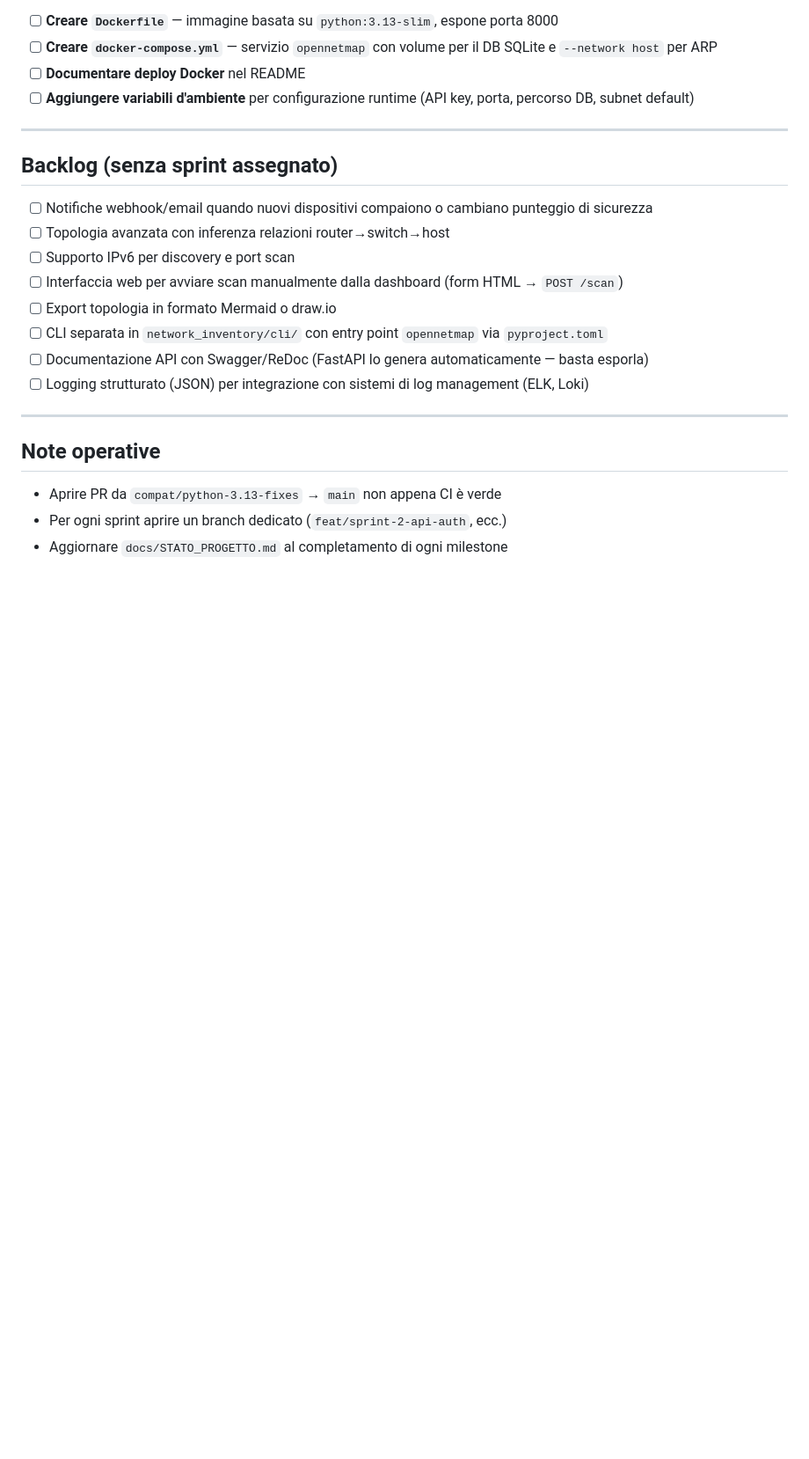
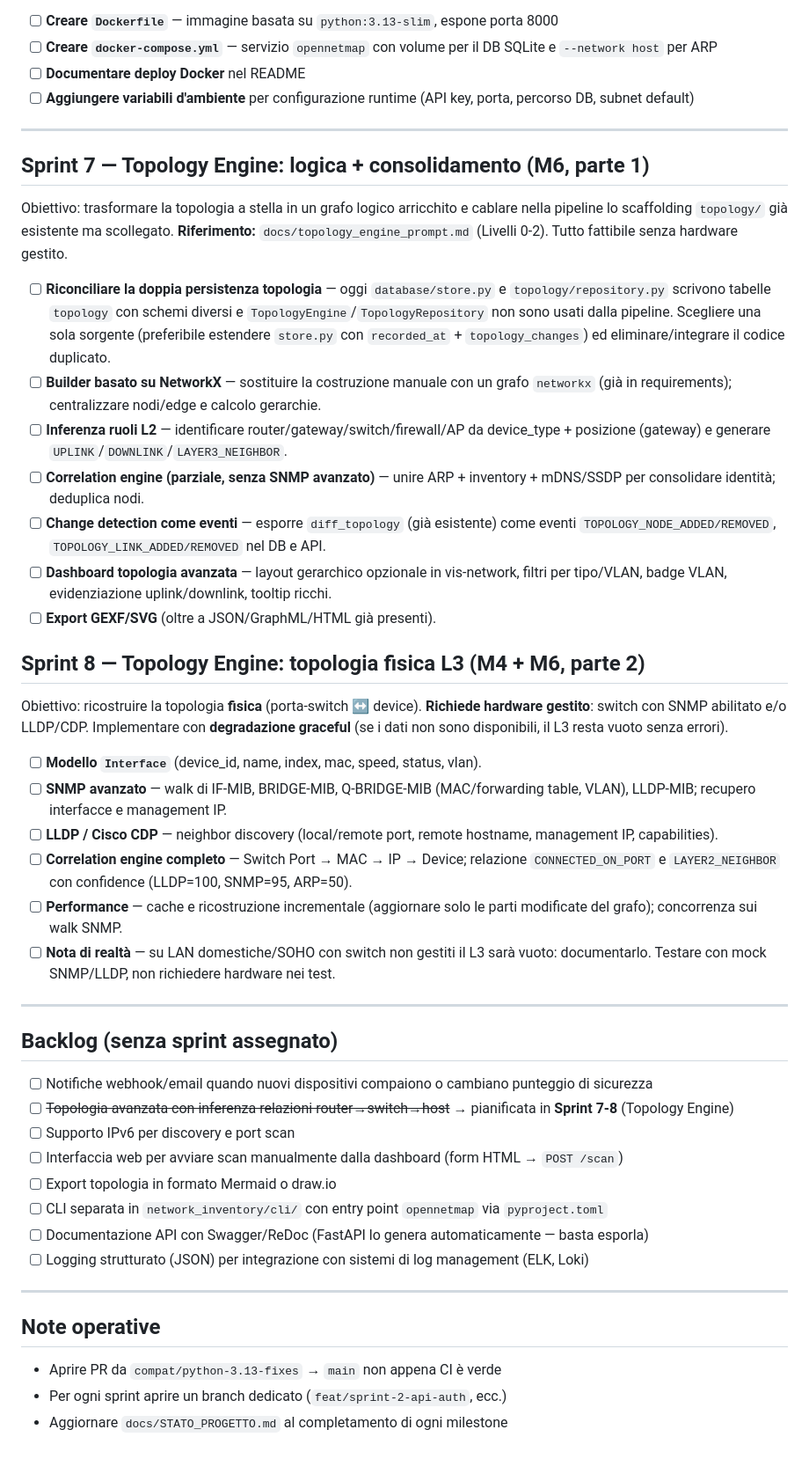
Before and after one commit to Daviz96/OpenNetMap, a Markdown page: docs/Claude docs/TODO.md, the part around the change. Shown at 88% size. GitHub-like rendering; blank space fills up the shorter version.

Commit message:
docs: pianifica Topology Engine come Sprint 7 (logico) e Sprint 8 (fisico L3)
Allinea il prompt docs/topology_engine_prompt.md alla roadmap (M6+M4).
Nota la doppia persistenza topologia da riconciliare (store.py vs repository.py).

Co-Authored-By: Claude Opus 4.8 <noreply@anthropic.com>

```diff
--- a/docs/Claude docs/TODO.md
+++ b/docs/Claude docs/TODO.md
@@ -108,10 +108,54 @@ Obiettivo: rendere il progetto deployabile fuori dal proprio laptop.
 
 ---
 
+## Sprint 7 — Topology Engine: logica + consolidamento (M6, parte 1)
+
+Obiettivo: trasformare la topologia a stella in un grafo logico arricchito e cablare
+nella pipeline lo scaffolding `topology/` già esistente ma scollegato.
+**Riferimento:** `docs/topology_engine_prompt.md` (Livelli 0-2). Tutto fattibile senza
+hardware gestito.
+
+- [ ] **Riconciliare la doppia persistenza topologia** — oggi `database/store.py` e
+      `topology/repository.py` scrivono tabelle `topology` con schemi diversi e
+      `TopologyEngine`/`TopologyRepository` non sono usati dalla pipeline. Scegliere
+      una sola sorgente (preferibile estendere `store.py` con `recorded_at` +
+      `topology_changes`) ed eliminare/integrare il codice duplicato.
+- [ ] **Builder basato su NetworkX** — sostituire la costruzione manuale con un grafo
+      `networkx` (già in requirements); centralizzare nodi/edge e calcolo gerarchie.
+- [ ] **Inferenza ruoli L2** — identificare router/gateway/switch/firewall/AP da
+      device_type + posizione (gateway) e generare `UPLINK`/`DOWNLINK`/`LAYER3_NEIGHBOR`.
+- [ ] **Correlation engine (parziale, senza SNMP avanzato)** — unire ARP + inventory +
+      mDNS/SSDP per consolidare identità; deduplica nodi.
+- [ ] **Change detection come eventi** — esporre `diff_topology` (già esistente) come
+      eventi `TOPOLOGY_NODE_ADDED/REMOVED`, `TOPOLOGY_LINK_ADDED/REMOVED` nel DB e API.
+- [ ] **Dashboard topologia avanzata** — layout gerarchico opzionale in vis-network,
+      filtri per tipo/VLAN, badge VLAN, evidenziazione uplink/downlink, tooltip ricchi.
+- [ ] **Export GEXF/SVG** (oltre a JSON/GraphML/HTML già presenti).
+
+## Sprint 8 — Topology Engine: topologia fisica L3 (M4 + M6, parte 2)
+
+Obiettivo: ricostruire la topologia **fisica** (porta-switch ↔ device). **Richiede
+hardware gestito**: switch con SNMP abilitato e/o LLDP/CDP. Implementare con
+**degradazione graceful** (se i dati non sono disponibili, il L3 resta vuoto senza errori).
+
+- [ ] **Modello `Interface`** (device_id, name, index, mac, speed, status, vlan).
+- [ ] **SNMP avanzato** — walk di IF-MIB, BRIDGE-MIB, Q-BRIDGE-MIB (MAC/forwarding table,
+      VLAN), LLDP-MIB; recupero interfacce e management IP.
+- [ ] **LLDP / Cisco CDP** — neighbor discovery (local/remote port, remote hostname,
+      management IP, capabilities).
+- [ ] **Correlation engine completo** — Switch Port → MAC → IP → Device; relazione
+      `CONNECTED_ON_PORT` e `LAYER2_NEIGHBOR` con confidence (LLDP=100, SNMP=95, ARP=50).
+- [ ] **Performance** — cache e ricostruzione incrementale (aggiornare solo le parti
+      modificate del grafo); concorrenza sui walk SNMP.
+- [ ] **Nota di realtà** — su LAN domestiche/SOHO con switch non gestiti il L3 sarà
+      vuoto: documentarlo. Testare con mock SNMP/LLDP, non richiedere hardware nei test.
+
+---
+
 ## Backlog (senza sprint assegnato)
 
 - [ ] Notifiche webhook/email quando nuovi dispositivi compaiono o cambiano punteggio di sicurezza
-- [ ] Topologia avanzata con inferenza relazioni router→switch→host
+- [ ] ~~Topologia avanzata con inferenza relazioni router→switch→host~~ → pianificata in **Sprint 7-8** (Topology Engine)
 - [ ] Supporto IPv6 per discovery e port scan
 - [ ] Interfaccia web per avviare scan manualmente dalla dashboard (form HTML → `POST /scan`)
 - [ ] Export topologia in formato Mermaid o draw.io
```
